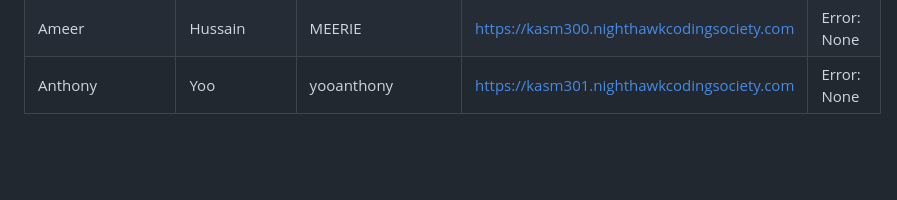
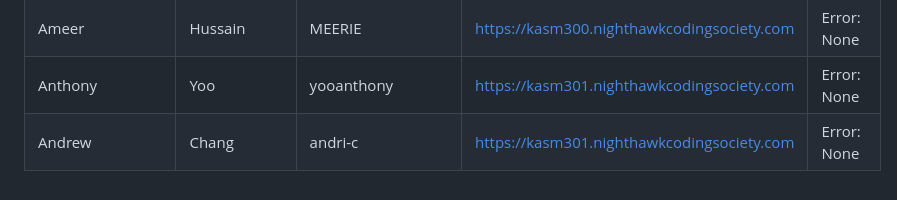
Before and after one commit to nighthawkcoders/devOps, a Markdown page: kasm_users/user_creation_log.md, the part around the change. Rendered like a GitHub page; blank space fills up the shorter version.

Commit message:
update log

```diff
--- a/kasm_users/user_creation_log.md
+++ b/kasm_users/user_creation_log.md
@@ -43,3 +43,4 @@
 | Gavin | D | shakeSphereStuff | https://kasm300.nighthawkcodingsociety.com | Error: None |
 | Ameer | Hussain | MEERIE | https://kasm300.nighthawkcodingsociety.com | Error: None |
 | Anthony | Yoo | yooanthony | https://kasm301.nighthawkcodingsociety.com | Error: None |
+| Andrew | Chang | andri-c | https://kasm301.nighthawkcodingsociety.com | Error: None |
```
